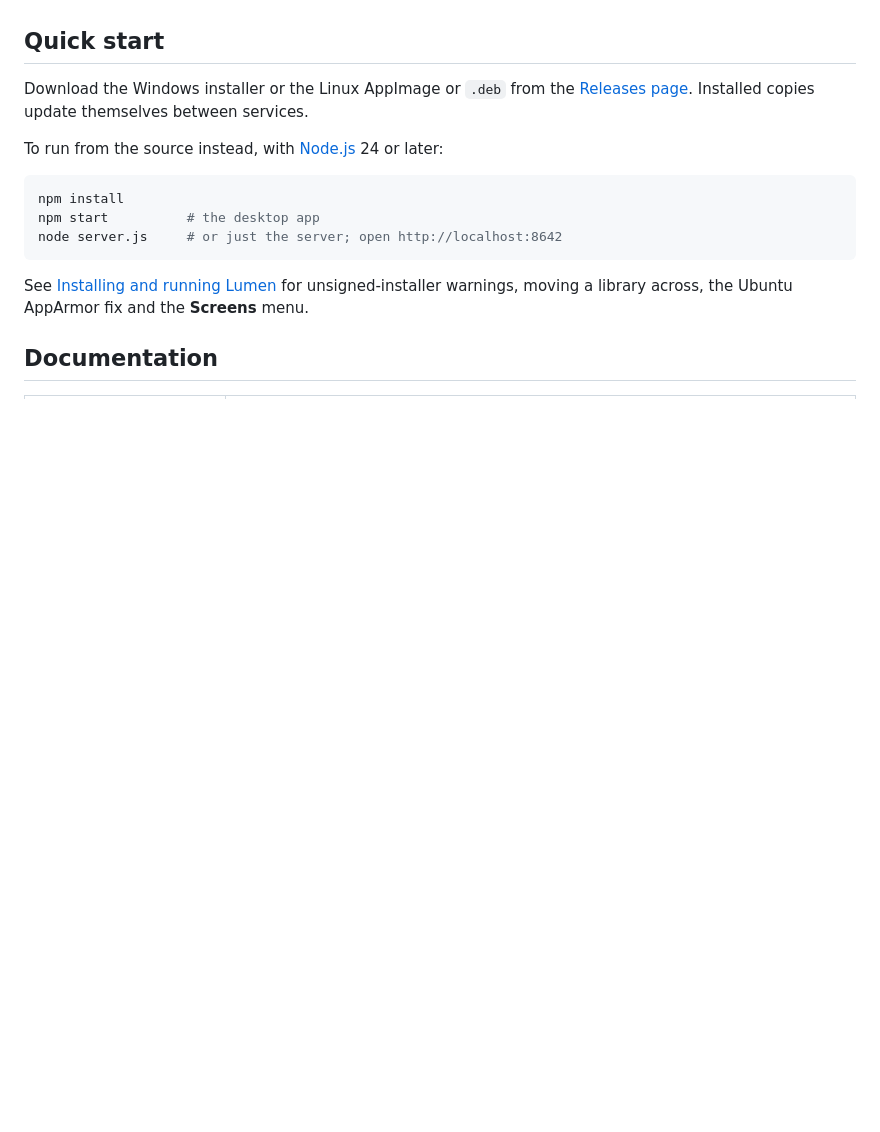
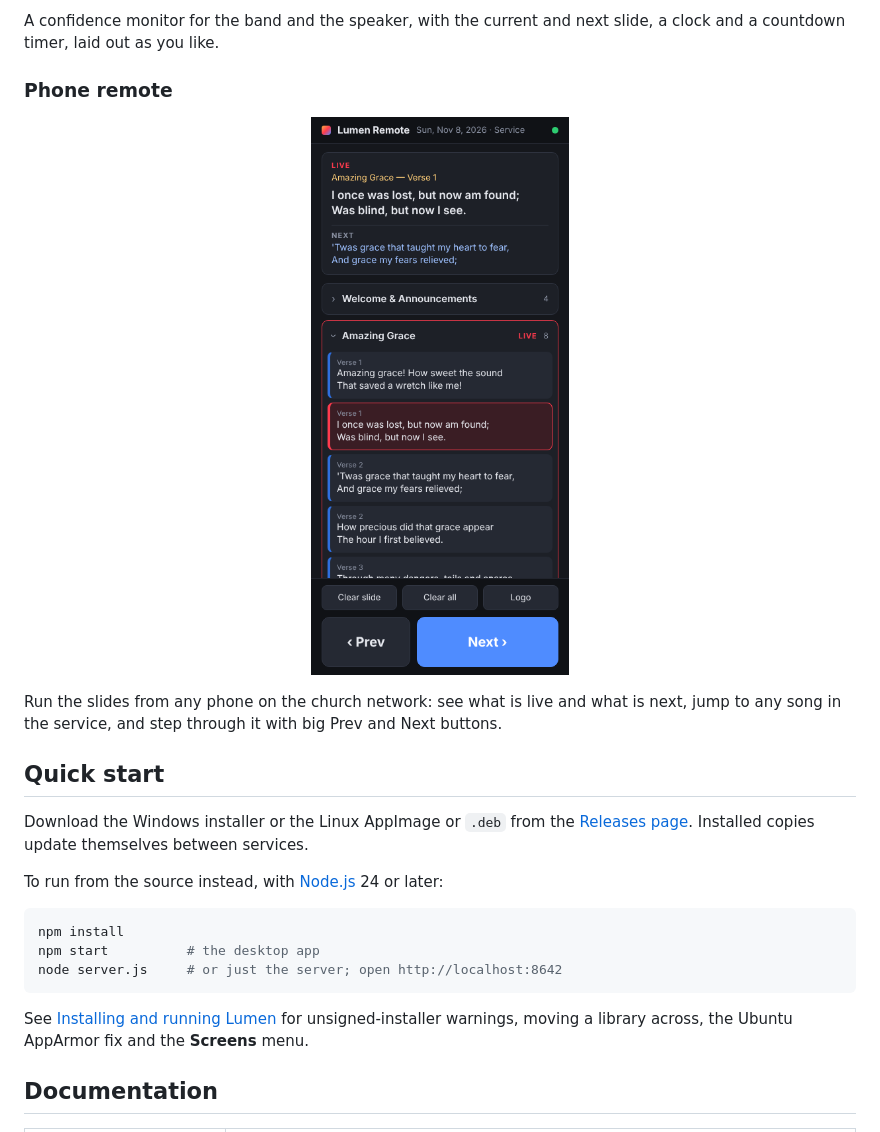
Before and after one commit to blue-tj01/LumenPresenter, a Markdown page: README.md, the part around one of its changes. Drawn GitHub-style; pictures changed too: docs/images/lumen-presenter-phone-remote-control.png (added); blank space fills up the shorter version.

```diff
--- a/README.md
+++ b/README.md
@@ -18,3 +55,13 @@ Lumen runs as a desktop app on the presentation computer, or as a small Node ser
+A confidence monitor for the band and the speaker, with the current and next slide, a clock and a countdown timer, laid out as you like.
+
+### Phone remote
+
+<p align="center">
+  <img src="docs/images/lumen-presenter-phone-remote-control.png" width="300"
+    alt="Lumen Presenter phone remote on a mobile browser, showing the live lyric, the service playlist and large Previous and Next buttons">
+</p>
+
+Run the slides from any phone on the church network: see what is live and what is next, jump to any song in the service, and step through it with big Prev and Next buttons.
 
 ## Quick start
 
```
Also changed, not shown: other parts of README.md (+39 -2 lines), docs/images/lumen-presenter-audience-output-projector-lyrics.png (added), docs/images/lumen-presenter-bible-scripture-search-slides.png (added), docs/images/lumen-presenter-operator-console-worship-song-lyrics.png (added), docs/images/lumen-presenter-stage-display-confidence-monitor.png (added).
